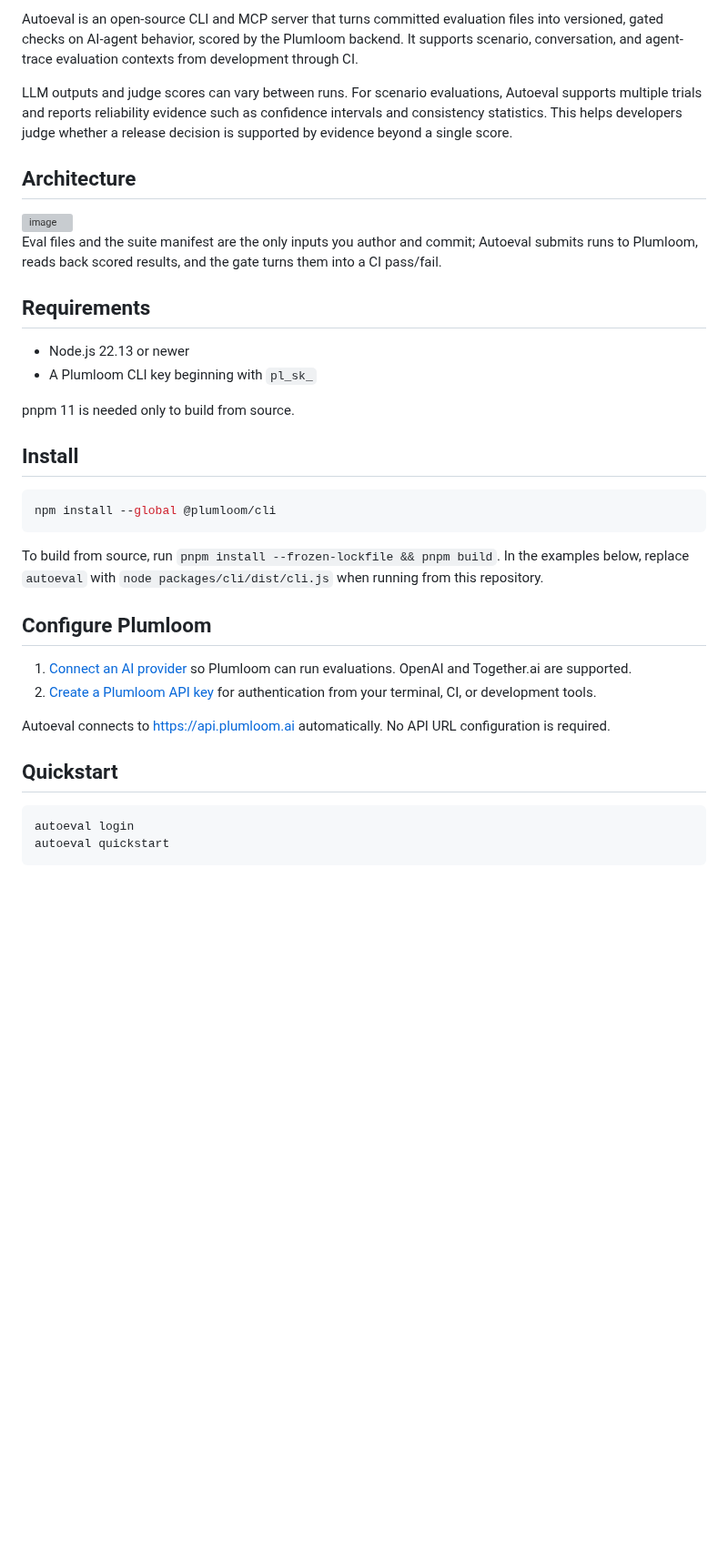
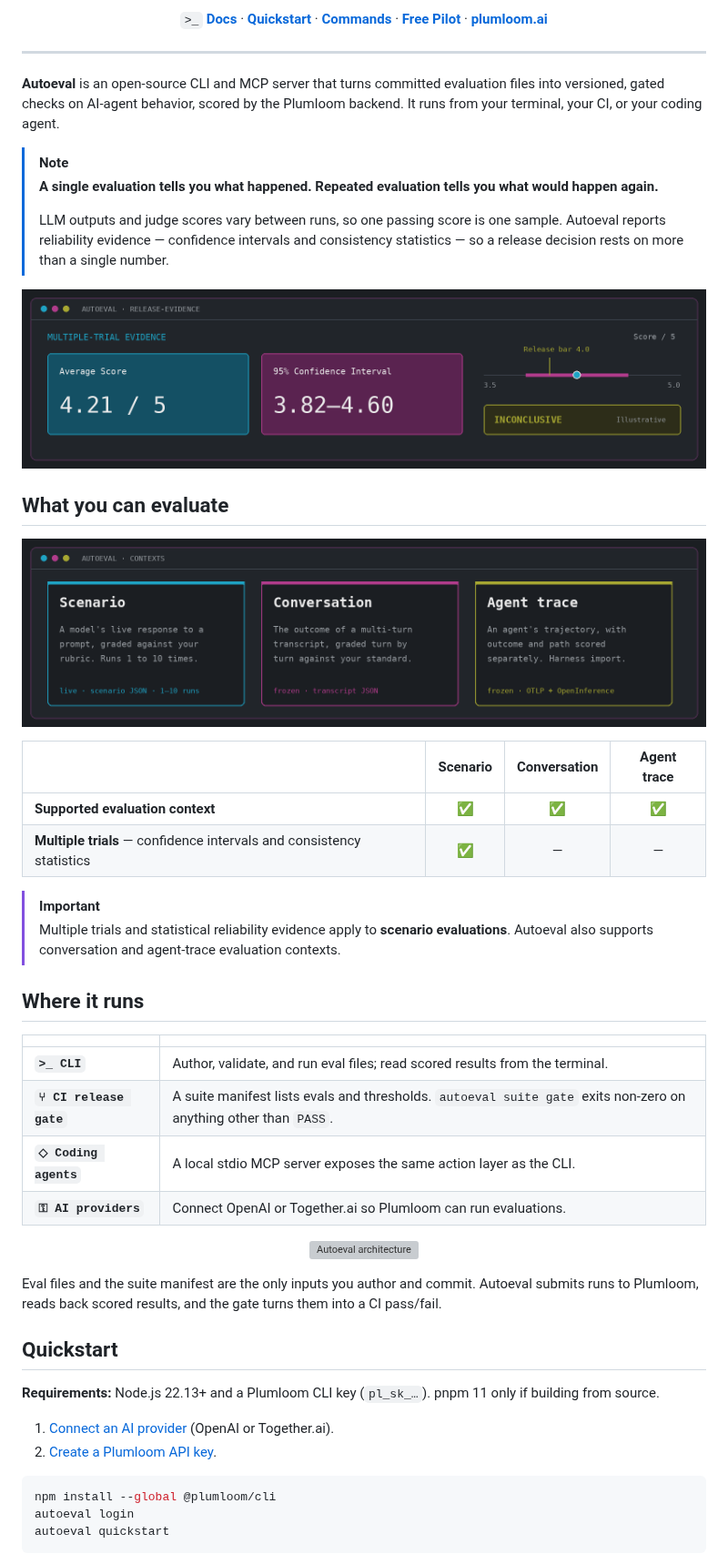
Before and after one commit to AlchemyInCode/plumloom-autoeval-oss, a Markdown page: README.md, the part around one of its changes. Shown at 91% size. Rendered like a GitHub page; pictures changed too: assets/contexts.png (added), assets/reliability.png (added); blank space fills up the shorter version; grey boxes are pictures that could not be loaded.

Commit message:
docs: refresh public Autoeval README

````diff
--- a/README.md
+++ b/README.md
@@ -4,39 +15,64 @@
 
-Autoeval is an open-source CLI and MCP server that turns committed evaluation files into versioned, gated checks on AI-agent behavior, scored by the Plumloom backend. It supports scenario, conversation, and agent-trace evaluation contexts from development through CI.
+<p align="center">
+  <code>&gt;_</code>
+  <a href="docs/public/docs-home.md"><b>Docs</b></a> ·
+  <a href="docs/public/quickstart.md"><b>Quickstart</b></a> ·
+  <a href="docs/public/commands.md"><b>Commands</b></a> ·
+  <a href="https://plumloom.ai/free-pilot"><b>Free Pilot</b></a> ·
+  <a href="https://plumloom.ai"><b>plumloom.ai</b></a>
+</p>
 
-LLM outputs and judge scores can vary between runs. For scenario evaluations, Autoeval supports multiple trials and reports reliability evidence such as confidence intervals and consistency statistics. This helps developers judge whether a release decision is supported by evidence beyond a single score.
+---
 
-## Architecture
+**Autoeval** is an open-source CLI and MCP server that turns committed evaluation files into versioned, gated checks on AI-agent behavior, scored by the Plumloom backend. It runs from your terminal, your CI, or your coding agent.
 
-<img width="1766" height="606" alt="image" src="https://github.com/user-attachments/assets/4dfac43a-3934-463d-a8d8-4516fd625004" />
+> [!NOTE]
+> **A single evaluation tells you what happened. Repeated evaluation tells you what would happen again.**
+>
+> LLM outputs and judge scores vary between runs, so one passing score is one sample. Autoeval reports reliability evidence — confidence intervals and consistency statistics — so a release decision rests on more than a single number.
 
-Eval files and the suite manifest are the only inputs you author and commit; Autoeval submits runs to Plumloom, reads back scored results, and the gate turns them into a CI pass/fail.
+<p align="center">
+  <img src="assets/reliability.png" alt="Autoeval release evidence: average score, 95% confidence interval, release bar, verdict" width="100%" />
+</p>
 
-## Requirements
+## What you can evaluate
 
-- Node.js 22.13 or newer
-- A Plumloom CLI key beginning with `pl_sk_`
+<p align="center">
+  <img src="assets/contexts.png" alt="Scenario, Conversation and Agent trace evaluation contexts" width="100%" />
+</p>
 
-pnpm 11 is needed only to build from source.
+| | Scenario | Conversation | Agent trace |
+|---|:---:|:---:|:---:|
+| **Supported evaluation context** | ✅ | ✅ | ✅ |
+| **Multiple trials** — confidence intervals and consistency statistics | ✅ | — | — |
 
-## Install
+> [!IMPORTANT]
+> Multiple trials and statistical reliability evidence apply to **scenario evaluations**. Autoeval also supports conversation and agent-trace evaluation contexts.
+
+## Where it runs
+
+| | |
+|---|---|
+| **`>_ CLI`** | Author, validate, and run eval files; read scored results from the terminal. |
+| **`⑂ CI release gate`** | A suite manifest lists evals and thresholds. `autoeval suite gate` exits non-zero on anything other than `PASS`. |
+| **`◇ Coding agents`** | A local stdio MCP server exposes the same action layer as the CLI. |
+| **`⚿ AI providers`** | Connect OpenAI or Together.ai so Plumloom can run evaluations. |
+
+<p align="center">
+  <img width="100%" alt="Autoeval architecture" src="https://github.com/user-attachments/assets/4dfac43a-3934-463d-a8d8-4516fd625004" />
+</p>
+
+Eval files and the suite manifest are the only inputs you author and commit. Autoeval submits runs to Plumloom, reads back scored results, and the gate turns them into a CI pass/fail.
+
+## Quickstart
+
+**Requirements:** Node.js 22.13+ and a Plumloom CLI key (`pl_sk_…`). pnpm 11 only if building from source.
+
+1. [Connect an AI provider](https://app.plumloom.ai/ai-providers) (OpenAI or Together.ai).
+2. [Create a Plumloom API key](https://app.plumloom.ai/api-keys).
 
 ```bash
 npm install --global @plumloom/cli
-```
-
-To build from source, run `pnpm install --frozen-lockfile && pnpm build`. In the examples below, replace `autoeval` with `node packages/cli/dist/cli.js` when running from this repository.
-
-## Configure Plumloom
-
-1. [Connect an AI provider](https://app.plumloom.ai/ai-providers) so Plumloom can run evaluations. OpenAI and Together.ai are supported.
-2. [Create a Plumloom API key](https://app.plumloom.ai/api-keys) for authentication from your terminal, CI, or development tools.
-
-Autoeval connects to [https://api.plumloom.ai](https://api.plumloom.ai) automatically. No API URL configuration is required.
-
-## Quickstart
-
-```bash
 autoeval login
 autoeval quickstart
 ```
````
Also changed, not shown: other parts of README.md (+74 -44 lines), assets/banner-dark.png (added), assets/banner-light.png (added), assets/pmark.png (added).
